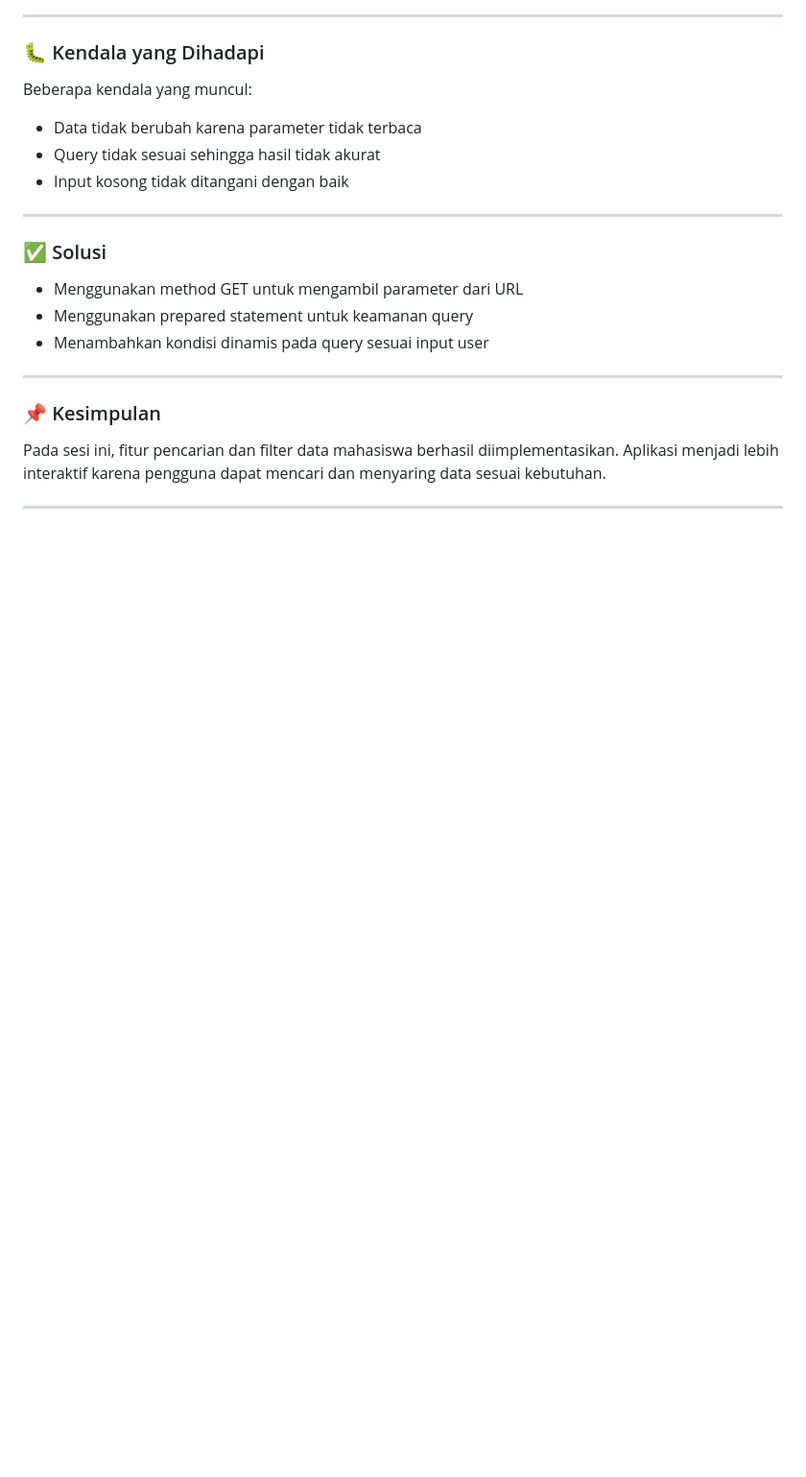
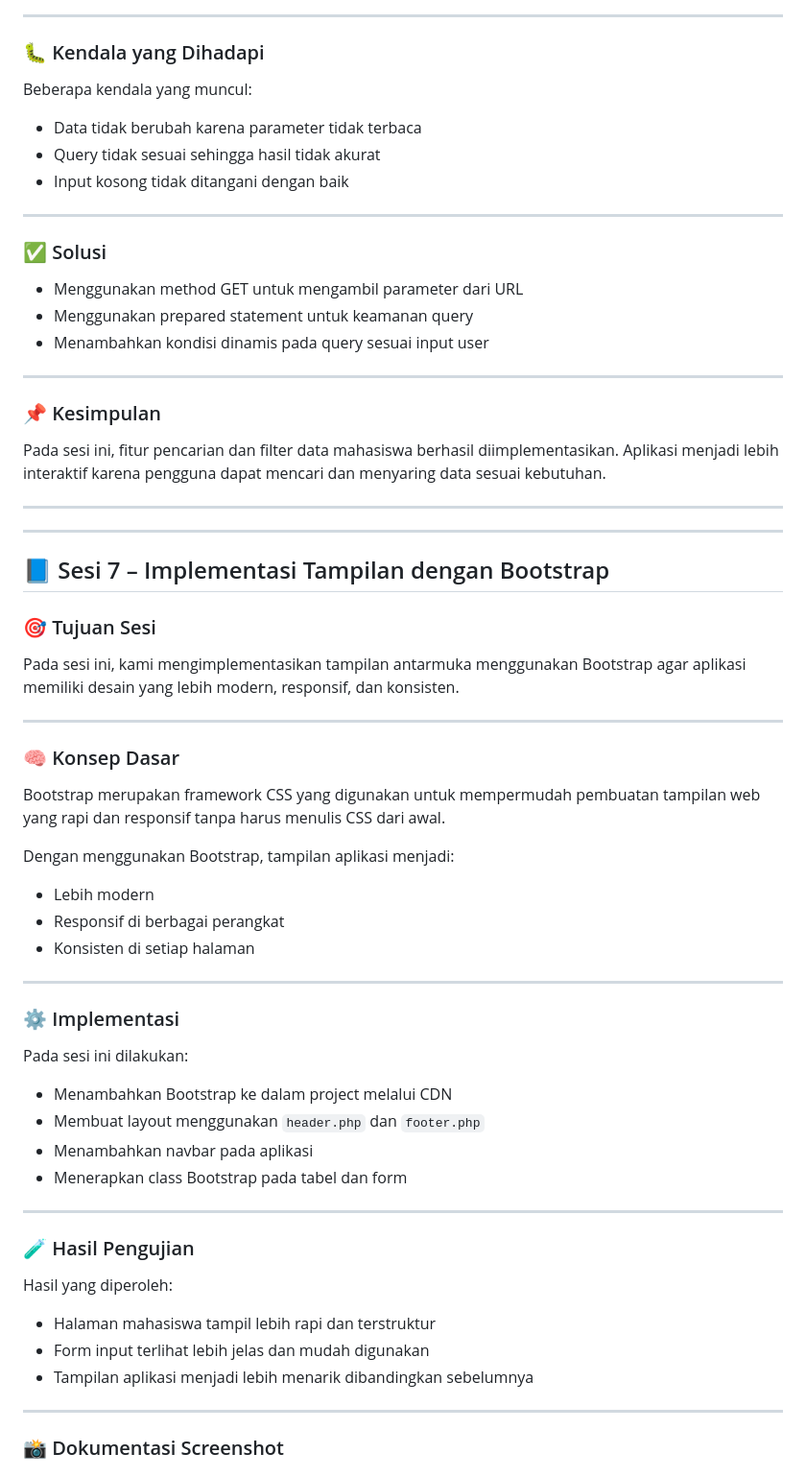
Before and after one commit to tasyalraa/mvc_mahasiswa_kelompok5, a Markdown page: README.md, the part around one of its changes. Shown at 96% size. Drawn GitHub-style; blank space fills up the shorter version.

Commit message:
Document Bootstrap implementation in README
Added a new section on Bootstrap implementation, detailing objectives, concepts, implementation steps, testing results, and conclusions.

```diff
--- a/README.md
+++ b/README.md
@@ -674,3 +674,49 @@ Beberapa kendala yang muncul:
 Pada sesi ini, fitur pencarian dan filter data mahasiswa berhasil diimplementasikan. Aplikasi menjadi lebih interaktif karena pengguna dapat mencari dan menyaring data sesuai kebutuhan.
 
 ---
+
+---
+
+## 📘 Sesi 7 – Implementasi Tampilan dengan Bootstrap
+
+### 🎯 Tujuan Sesi
+
+Pada sesi ini, kami mengimplementasikan tampilan antarmuka menggunakan Bootstrap agar aplikasi memiliki desain yang lebih modern, responsif, dan konsisten.
+
+---
+
+### 🧠 Konsep Dasar
+
+Bootstrap merupakan framework CSS yang digunakan untuk mempermudah pembuatan tampilan web yang rapi dan responsif tanpa harus menulis CSS dari awal.
+
+Dengan menggunakan Bootstrap, tampilan aplikasi menjadi:
+
+* Lebih modern
+* Responsif di berbagai perangkat
+* Konsisten di setiap halaman
+
+---
+
+### ⚙️ Implementasi
+
+Pada sesi ini dilakukan:
+
+* Menambahkan Bootstrap ke dalam project melalui CDN
+* Membuat layout menggunakan `header.php` dan `footer.php`
+* Menambahkan navbar pada aplikasi
+* Menerapkan class Bootstrap pada tabel dan form
+
+---
+
+### 🧪 Hasil Pengujian
+
+Hasil yang diperoleh:
+
+* Halaman mahasiswa tampil lebih rapi dan terstruktur
+* Form input terlihat lebih jelas dan mudah digunakan
+* Tampilan aplikasi menjadi lebih menarik dibandingkan sebelumnya
+
+---
+
+### 📸 Dokumentasi Screenshot
+
```
Also changed, not shown: other parts of README.md (+15 -0 lines).
